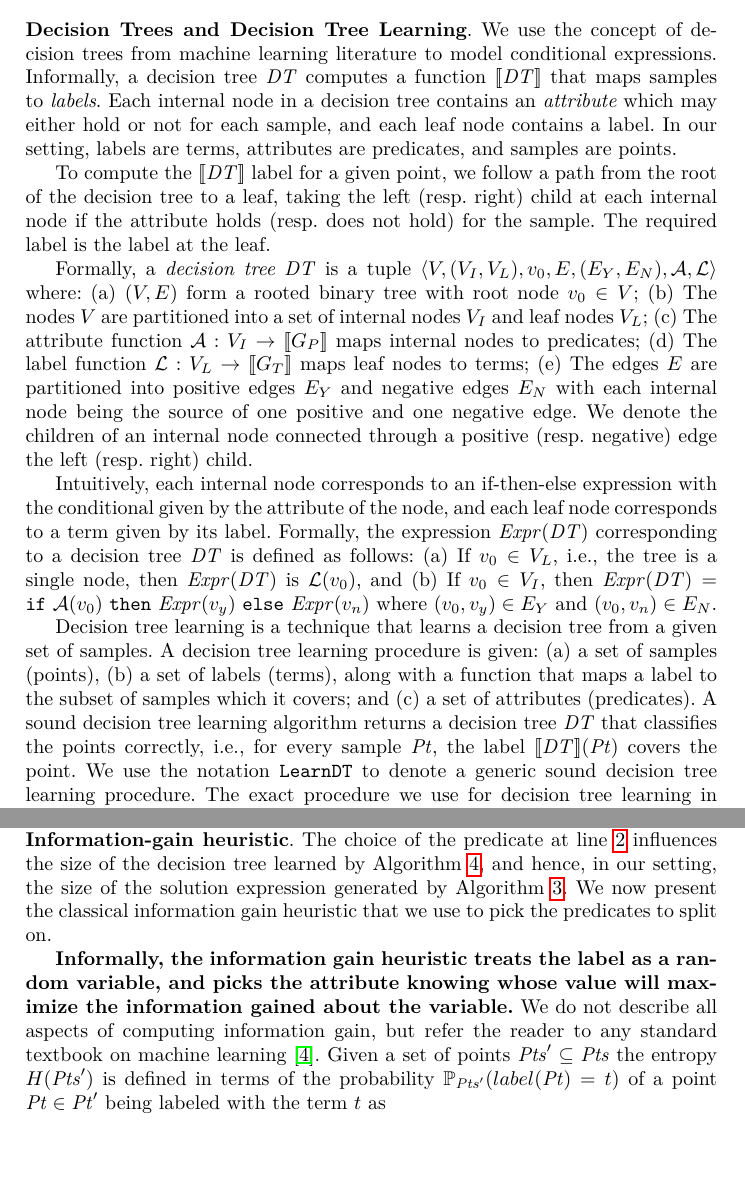
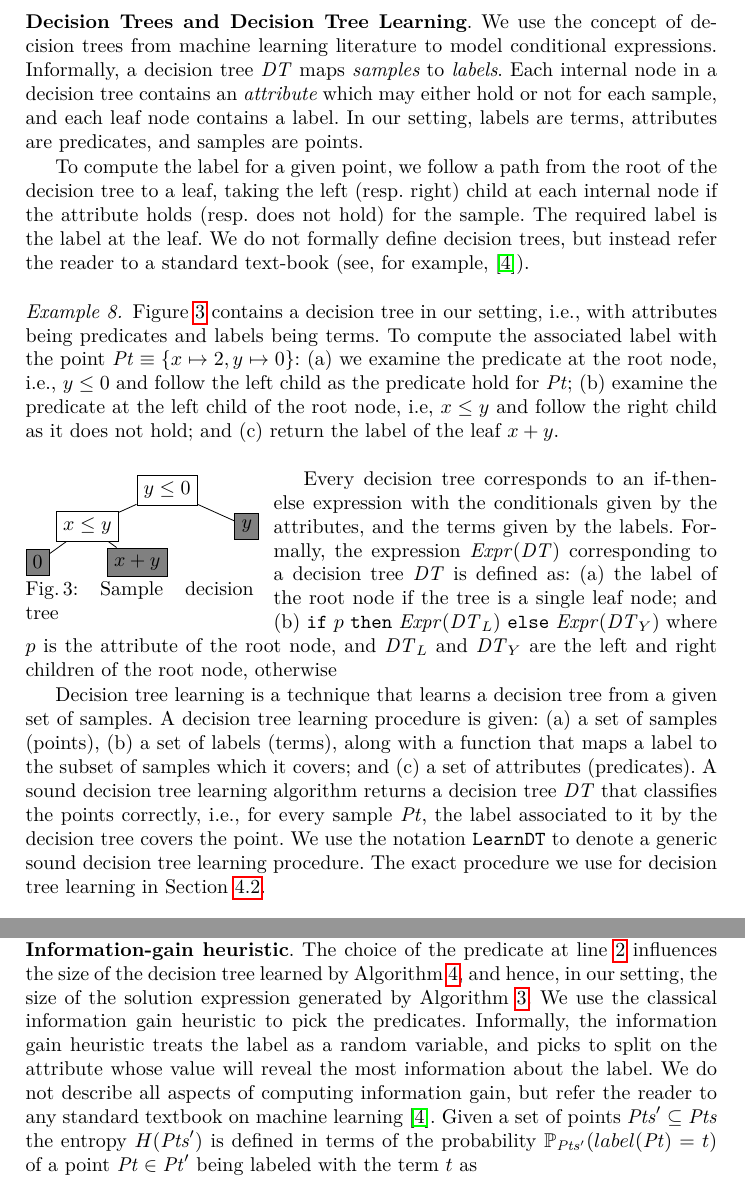
Before and after one commit to akrasuski1/eusolver-priority, a LaTeX thesis (reports/cav2016/main.tex): two parts of pages 10 and 12 of 24 before the commit and two parts of pages 10 and 12 of 23 after it, joined at a grey line, cut so that both start at the same text, the shorter picture padded with empty space. Compiled offline with pdfLaTeX.

Commit message:
Sec 4 clean up

```diff
--- a/reports/cav2016/main.tex
+++ b/reports/cav2016/main.tex
@@ -845,57 +839,71 @@ decomposed into a conditional expression grammar.
   \item the term grammar $\Grammar_T$ contains only the non-terminal
     $T$, and the rules for rewriting $T$.
   \item the predicate grammar $\Grammar_P$ contains the two
-    non-terminals $\{ T, C \}$ and the rules associated with them.
+    non-terminals $\{ T, C \}$ and the associated rules.
   \end{inparaenum}
 \end{example}
 
 \paragraph{Decision Trees and Decision Tree Learning}
 We use the concept of decision trees from machine learning literature to
 model conditional expressions.
-Informally, a decision tree $\DecisionTree$ computes a function
-$\sem{\DecisionTree}$ that maps samples to {\em labels}.
+Informally, a decision tree $\DecisionTree$ maps {\em samples} to {\em
+labels}.
 Each internal node in a decision tree contains an {\em attribute} which
 may either hold or not for each sample, and each leaf node contains a
 label.
 In our setting, labels are terms, attributes are predicates, and samples
 are points.
 
-To compute the $\sem{\DecisionTree}$ label for a given point, we follow
-a path from the root of the decision tree to a leaf, taking the left
-(resp. right) child at each internal node if the attribute holds (resp.
-does not hold) for the sample.
+To compute the label for a given point, we follow a path from the root
+of the decision tree to a leaf, taking the left (resp. right) child at
+each internal node if the attribute holds (resp.  does not hold) for the
+sample.
 The required label is the label at the leaf.
-
-Formally, a {\em decision tree} $\DecisionTree$  is a tuple $\tuple{
-\Nodes, (\NodesInternal, \NodesLeaf), \node_0, \Edges, (\EdgesYes,
-\EdgesNo), \Attribute, \Label }$ where:
-\begin{inparaenum}[(a)]
-\item $(\Nodes, \Edges)$ form a rooted binary tree with root node
-    $\node_0 \in \Nodes$;
-\item The nodes $\Nodes$ are partitioned into a set of internal nodes
-    $\NodesInternal$ and leaf nodes $\NodesLeaf$;
-\item The attribute function $\Attribute : \NodesInternal \to
-    \sem{\Grammar_P}$ maps internal nodes to predicates;
-\item The label function $\Label : \NodesLeaf \to \sem{\Grammar_T}$ maps
-    leaf nodes to terms;
-\item The edges $\Edges$ are partitioned into positive edges $\EdgesYes$
-  and negative edges $\EdgesNo$ with each internal node being the source
-  of one positive and one negative edge.
-  We denote the children of an internal node connected through a
-  positive (resp. negative) edge the left (resp. right) child.
-\end{inparaenum}
-
-Intuitively, each internal node corresponds to an if-then-else
-expression with the conditional given by the attribute of the node, and
-each leaf node corresponds to a term given by its label.
+We do not formally define decision trees, but instead refer the reader
+to a standard text-book (see, for example,~\cite{bishop-book}).
+
+\begin{example}
+  Figure~\ref{fig:dt} contains a decision tree in our setting, i.e.,
+  with attributes being predicates and labels being terms.
+  To compute the associated label with the point $\Point \equiv \{ x
+  \mapsto 2, y \mapsto 0 \}$:
+  \begin{inparaenum}[(a)]
+  \item we examine the predicate at the root node, i.e., $y \leq 0$ and
+    follow the left child as the predicate hold for $\Point$;
+  \item examine the predicate at the left child of the root node, i.e,
+    $x \leq y$ and follow the right child as it does not hold; and
+  \item return the label of the leaf $x + y$.
+  \end{inparaenum}
+\end{example}
+
+\begin{wrapfigure}{l}{0.33\textwidth}
+  \begin{tikzpicture}
+    [every tree node/.style={draw}, level distance=18pt,
+      level 1/.style={sibling distance=80pt},
+      level 2/.style={sibling distance=50pt},
+    level 3/.style={sibling distance=25pt}]
+    \node[draw] {$y \leq 0$}
+      child {node[draw] {$x \leq y$}
+        child {node[fill=gray,draw] {$0$}}
+        child {node[fill=gray,draw] {$x + y$}}
+      }
+      child {node[fill=gray,draw] {$y$}}
+      ;
+  \end{tikzpicture}
+  \caption{Sample decision tree}
+  \label{fig:dt}
+\end{wrapfigure}
+Every decision tree corresponds to an if-then-else expression with the
+conditionals given by the attributes, and the terms given by the labels.
 Formally, the expression $\DTtoExpr{\DecisionTree}$ corresponding to a
-decision tree $\DecisionTree$ is defined as follows:
-\begin{inparaenum}[(a)]
-\item If $\node_0 \in \NodesLeaf$, i.e., the tree is a single node, then
-    $\DTtoExpr{\DecisionTree}$ is $\Label(\node_0)$, and
-\item If $\node_0 \in \NodesInternal$, then $\DTtoExpr{\DecisionTree} =
-  \ITE{\Attribute(\node_0)}{\DTtoExpr{\node_y}}{\DTtoExpr{\node_n}}$
-  where $(\node_0, \node_y) \in \EdgesYes$ and $(\node_0, \node_n) \in \EdgesNo$.
+decision tree $\DecisionTree$ is defined as:
+\begin{inparaenum}[(a)]
+\item the label of the root node if the tree is a single leaf node; and
+\item
+  $\ITE{\Pred}{\DTtoExpr{\DecisionTree_L}}{\DTtoExpr{\DecisionTree_Y}}$
+  where $\Pred$ is the attribute of the root node, and $\DecisionTree_L$ and
+  $\DecisionTree_Y$ are the left and right children of the root node,
+  otherwise
 \end{inparaenum}
 
 Decision tree learning is a technique that learns a decision tree from a
@@ -909,8 +917,8 @@ A decision tree learning procedure is given:
 \end{inparaenum}
 A sound decision tree learning algorithm returns a decision tree
 $\DecisionTree$ that classifies the points correctly, i.e., for every
-sample $\Point$, the label $\sem{\DecisionTree}(\Point)$ covers the
-point.
+sample $\Point$, the label associated to it by the decision tree covers
+the point.
 We use the notation {\tt LearnDT} to denote a generic sound
 decision tree learning procedure.
 The exact procedure we use for decision tree learning in
@@ -1066,12 +1076,10 @@ The choice of the predicate at line~\ref{line:dt:pick_pred} influences
 the size of the decision tree learned by
 Algorithm~\ref{algo:dt_learning}, and hence, in our setting, the size of
 the solution expression generated by Algorithm~\ref{algo:main}.
-We now present the classical information gain heuristic that we use to
-pick the predicates to split on.
-
-\textbf{Informally, the information gain heuristic treats the label as a random
-variable, and picks the attribute knowing whose value will maximize the
-information gained about the variable.}
+We use the classical information gain heuristic to pick the predicates.
+Informally, the information gain heuristic treats the label as a random
+variable, and picks to split on the attribute whose value will reveal
+the most information about the label.
 We do not describe all aspects of computing information gain, but
 refer the reader to any standard textbook on machine
 learning~\cite{bishop-book}.
```
Also changed, not shown: reports/cav2016/main.tex (141 more changed lines).
